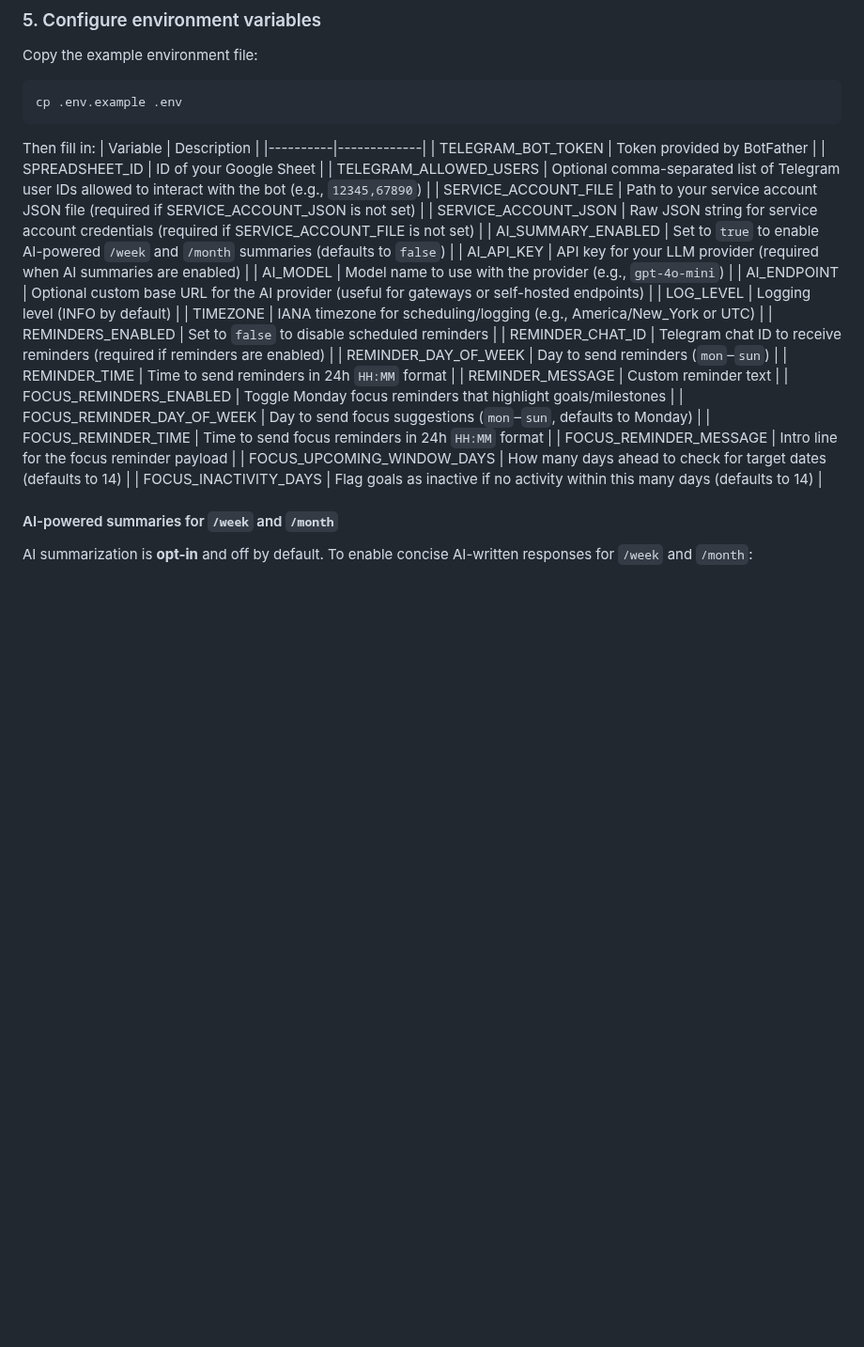
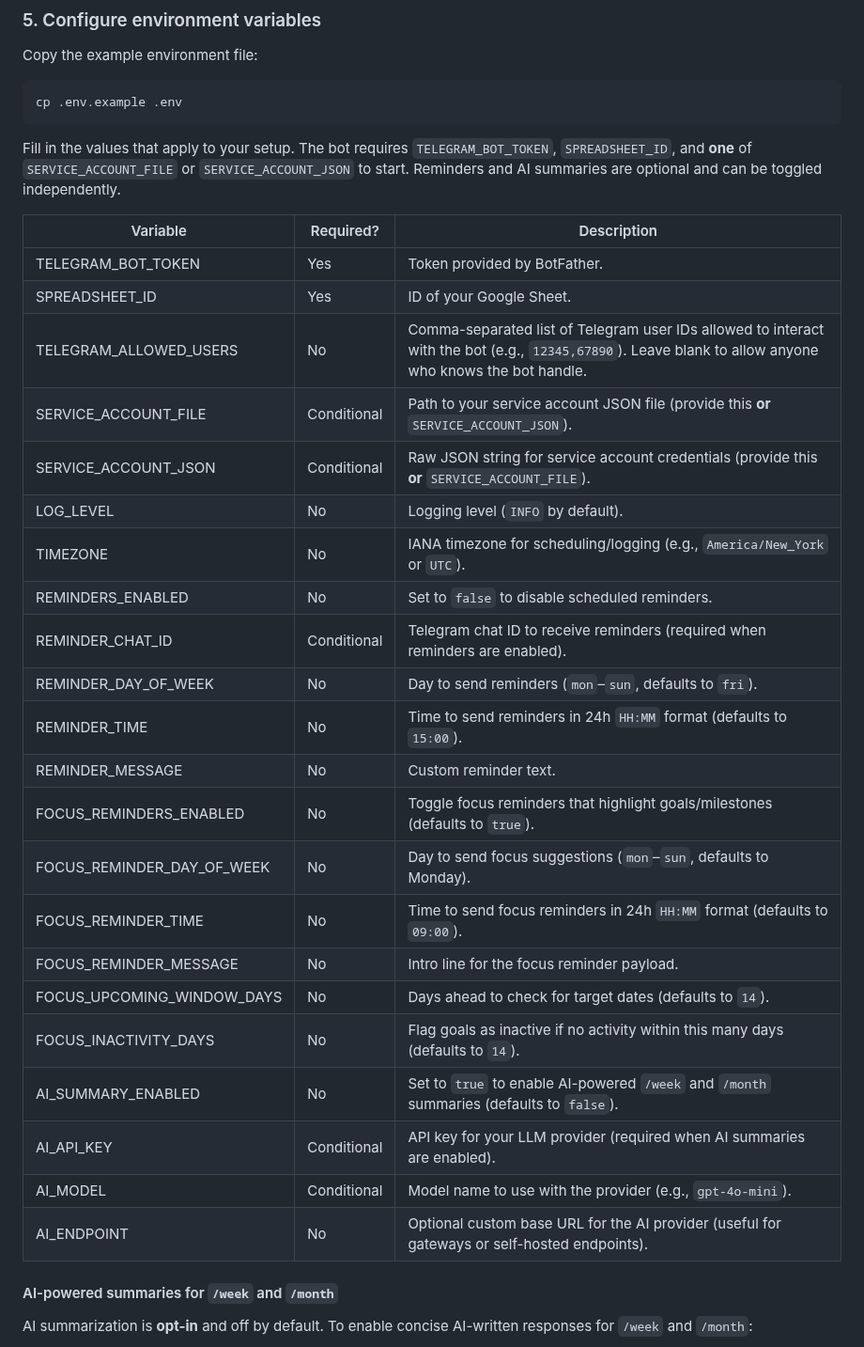
Before and after one commit to devans10/career-compass-bot, a Markdown page: README.md, the part around one of its changes. Shown at 94% size. GitHub-like rendering; blank space fills up the shorter version.

Commit message:
Update README environment and Sheets guidance

````diff
--- a/README.md
+++ b/README.md
@@ -124,31 +124,32 @@ Copy the example environment file:
 cp .env.example .env
 ```
 
-Then fill in:
-| Variable | Description |
-|----------|-------------|
-| TELEGRAM_BOT_TOKEN          | Token provided by BotFather |
-| SPREADSHEET_ID              | ID of your Google Sheet |
-| TELEGRAM_ALLOWED_USERS      | Optional comma-separated list of Telegram user IDs allowed to interact with the bot (e.g., `12345,67890`) |
-| SERVICE_ACCOUNT_FILE        | Path to your service account JSON file (required if SERVICE_ACCOUNT_JSON is not set) |
-| SERVICE_ACCOUNT_JSON        | Raw JSON string for service account credentials (required if SERVICE_ACCOUNT_FILE is not set) |
-| AI_SUMMARY_ENABLED          | Set to `true` to enable AI-powered `/week` and `/month` summaries (defaults to `false`) |
-| AI_API_KEY                  | API key for your LLM provider (required when AI summaries are enabled) |
-| AI_MODEL                    | Model name to use with the provider (e.g., `gpt-4o-mini`) |
-| AI_ENDPOINT                 | Optional custom base URL for the AI provider (useful for gateways or self-hosted endpoints) |
-| LOG_LEVEL                   | Logging level (INFO by default) |
-| TIMEZONE                    | IANA timezone for scheduling/logging (e.g., America/New_York or UTC) |
-| REMINDERS_ENABLED           | Set to `false` to disable scheduled reminders |
-| REMINDER_CHAT_ID            | Telegram chat ID to receive reminders (required if reminders are enabled) |
-| REMINDER_DAY_OF_WEEK        | Day to send reminders (`mon`–`sun`) |
-| REMINDER_TIME               | Time to send reminders in 24h `HH:MM` format |
-| REMINDER_MESSAGE            | Custom reminder text |
-| FOCUS_REMINDERS_ENABLED     | Toggle Monday focus reminders that highlight goals/milestones |
-| FOCUS_REMINDER_DAY_OF_WEEK  | Day to send focus suggestions (`mon`–`sun`, defaults to Monday) |
-| FOCUS_REMINDER_TIME         | Time to send focus reminders in 24h `HH:MM` format |
-| FOCUS_REMINDER_MESSAGE      | Intro line for the focus reminder payload |
-| FOCUS_UPCOMING_WINDOW_DAYS  | How many days ahead to check for target dates (defaults to 14) |
-| FOCUS_INACTIVITY_DAYS       | Flag goals as inactive if no activity within this many days (defaults to 14) |
+Fill in the values that apply to your setup. The bot requires `TELEGRAM_BOT_TOKEN`, `SPREADSHEET_ID`, and **one** of `SERVICE_ACCOUNT_FILE` or `SERVICE_ACCOUNT_JSON` to start. Reminders and AI summaries are optional and can be toggled independently.
+
+| Variable | Required? | Description |
+|----------|-----------|-------------|
+| TELEGRAM_BOT_TOKEN          | Yes | Token provided by BotFather. |
+| SPREADSHEET_ID              | Yes | ID of your Google Sheet. |
+| TELEGRAM_ALLOWED_USERS      | No  | Comma-separated list of Telegram user IDs allowed to interact with the bot (e.g., `12345,67890`). Leave blank to allow anyone who knows the bot handle. |
+| SERVICE_ACCOUNT_FILE        | Conditional | Path to your service account JSON file (provide this **or** `SERVICE_ACCOUNT_JSON`). |
+| SERVICE_ACCOUNT_JSON        | Conditional | Raw JSON string for service account credentials (provide this **or** `SERVICE_ACCOUNT_FILE`). |
+| LOG_LEVEL                   | No  | Logging level (`INFO` by default). |
+| TIMEZONE                    | No  | IANA timezone for scheduling/logging (e.g., `America/New_York` or `UTC`). |
+| REMINDERS_ENABLED           | No  | Set to `false` to disable scheduled reminders. |
+| REMINDER_CHAT_ID            | Conditional | Telegram chat ID to receive reminders (required when reminders are enabled). |
+| REMINDER_DAY_OF_WEEK        | No  | Day to send reminders (`mon`–`sun`, defaults to `fri`). |
+| REMINDER_TIME               | No  | Time to send reminders in 24h `HH:MM` format (defaults to `15:00`). |
+| REMINDER_MESSAGE            | No  | Custom reminder text. |
+| FOCUS_REMINDERS_ENABLED     | No  | Toggle focus reminders that highlight goals/milestones (defaults to `true`). |
+| FOCUS_REMINDER_DAY_OF_WEEK  | No  | Day to send focus suggestions (`mon`–`sun`, defaults to Monday). |
+| FOCUS_REMINDER_TIME         | No  | Time to send focus reminders in 24h `HH:MM` format (defaults to `09:00`). |
+| FOCUS_REMINDER_MESSAGE      | No  | Intro line for the focus reminder payload. |
+| FOCUS_UPCOMING_WINDOW_DAYS  | No  | Days ahead to check for target dates (defaults to `14`). |
+| FOCUS_INACTIVITY_DAYS       | No  | Flag goals as inactive if no activity within this many days (defaults to `14`). |
+| AI_SUMMARY_ENABLED          | No  | Set to `true` to enable AI-powered `/week` and `/month` summaries (defaults to `false`). |
+| AI_API_KEY                  | Conditional | API key for your LLM provider (required when AI summaries are enabled). |
+| AI_MODEL                    | Conditional | Model name to use with the provider (e.g., `gpt-4o-mini`). |
+| AI_ENDPOINT                 | No  | Optional custom base URL for the AI provider (useful for gateways or self-hosted endpoints). |
 
 #### AI-powered summaries for `/week` and `/month`
 
````
Also changed, not shown: other parts of README.md (+39 -8 lines).
